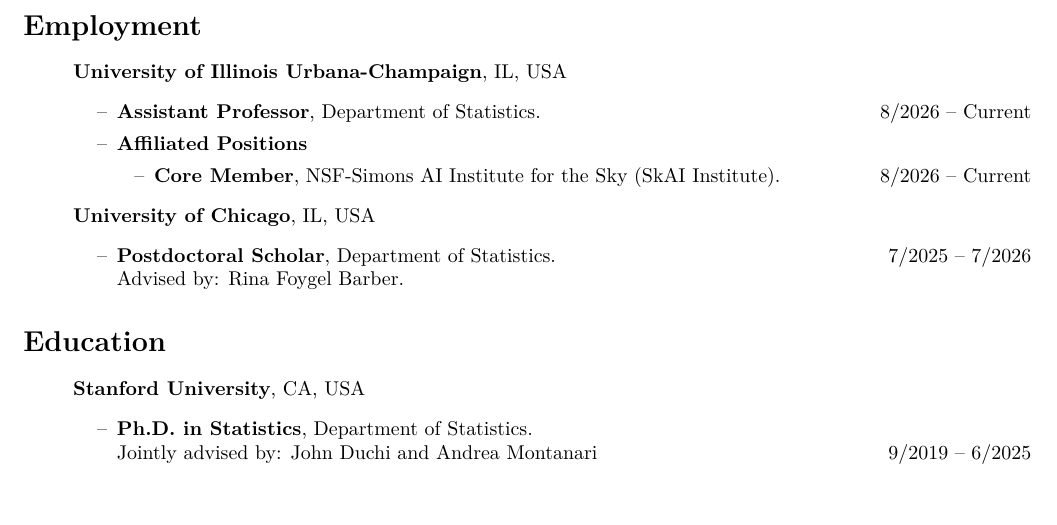
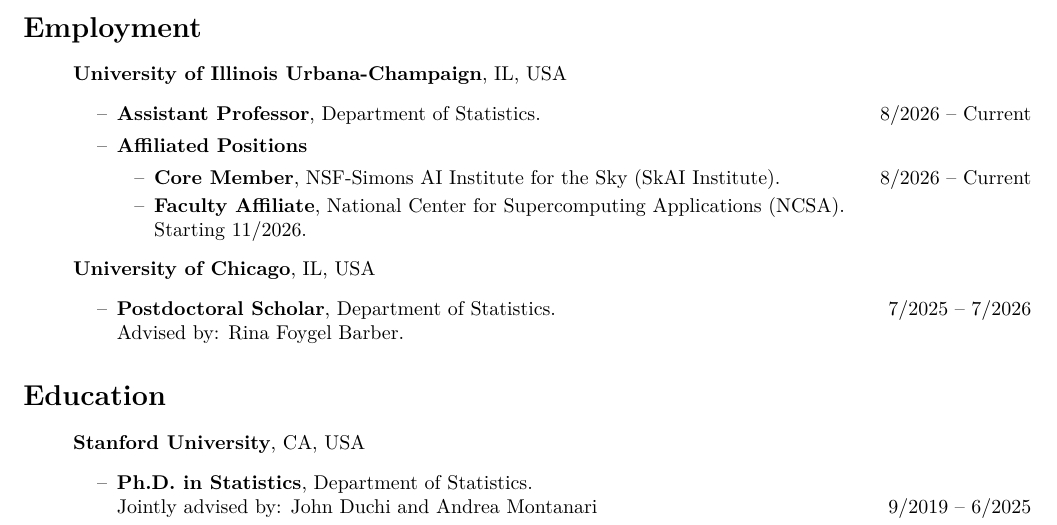
Before and after one commit to Moriartycc/Moriartycc.github.io, a LaTeX CV (files/cv/cv.tex): part of page 1 of 4, cut so that both start at the same text, the shorter picture padded with empty space. Compiled offline with XeLaTeX; a missing font is replaced by an installed copy or a similar font.

Commit message:
Add NCSA faculty affiliation

```diff
--- a/files/cv/cv.tex
+++ b/files/cv/cv.tex
@@ -71,6 +71,8 @@
 		\item [--] \textbf{Affiliated Positions}
 		\begin{itemize}
 			\item [--] \textbf{Core Member}, NSF-Simons AI Institute for the Sky (SkAI Institute). \hfill 8/2026 -- Current
+			\item [--] \textbf{Faculty Affiliate}, National Center for Supercomputing Applications (NCSA). \\
+			Starting 11/2026.
 		\end{itemize}
 	\end{itemize}
 	\item[] \textbf{University of Chicago}, IL, USA
```
Also changed, not shown: _pages/about.md (+2 -0 lines), files/cv/cv.pdf.
